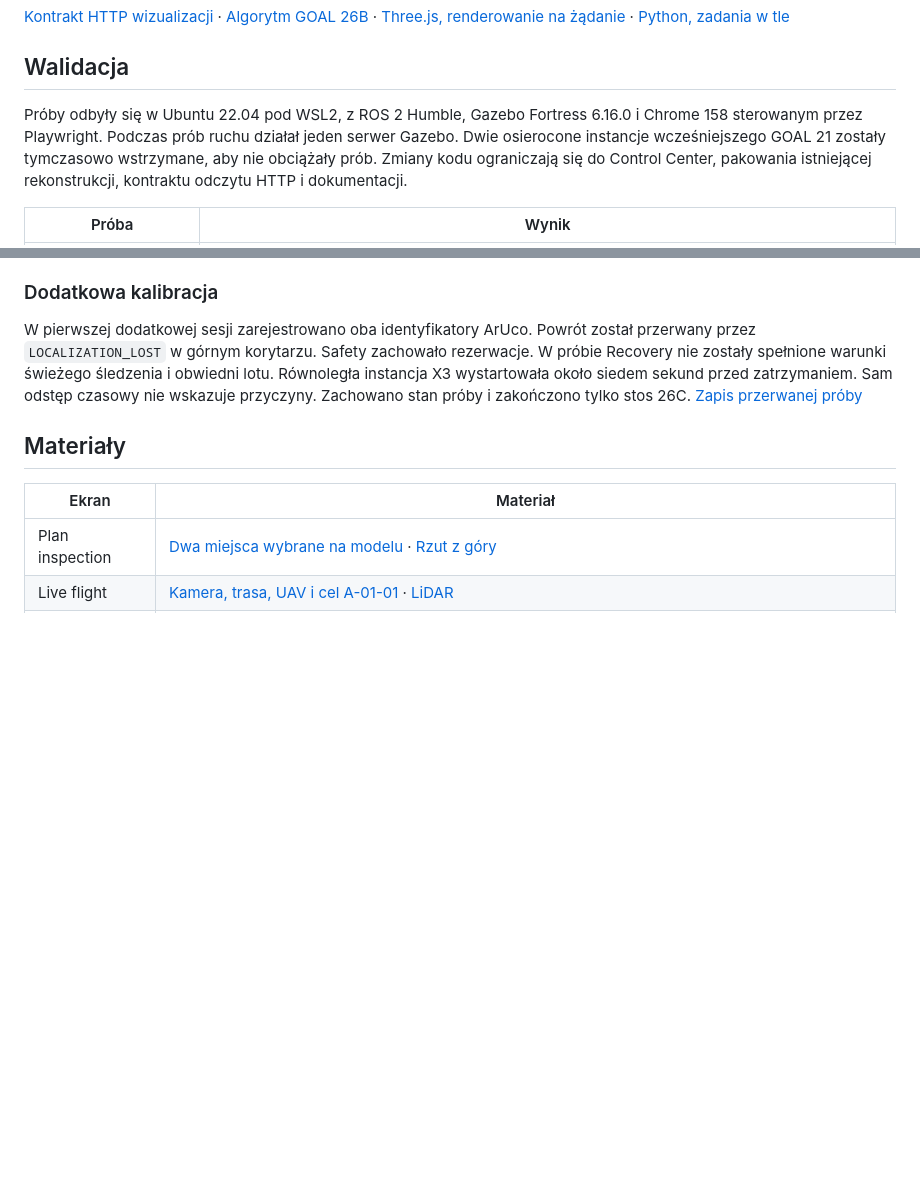
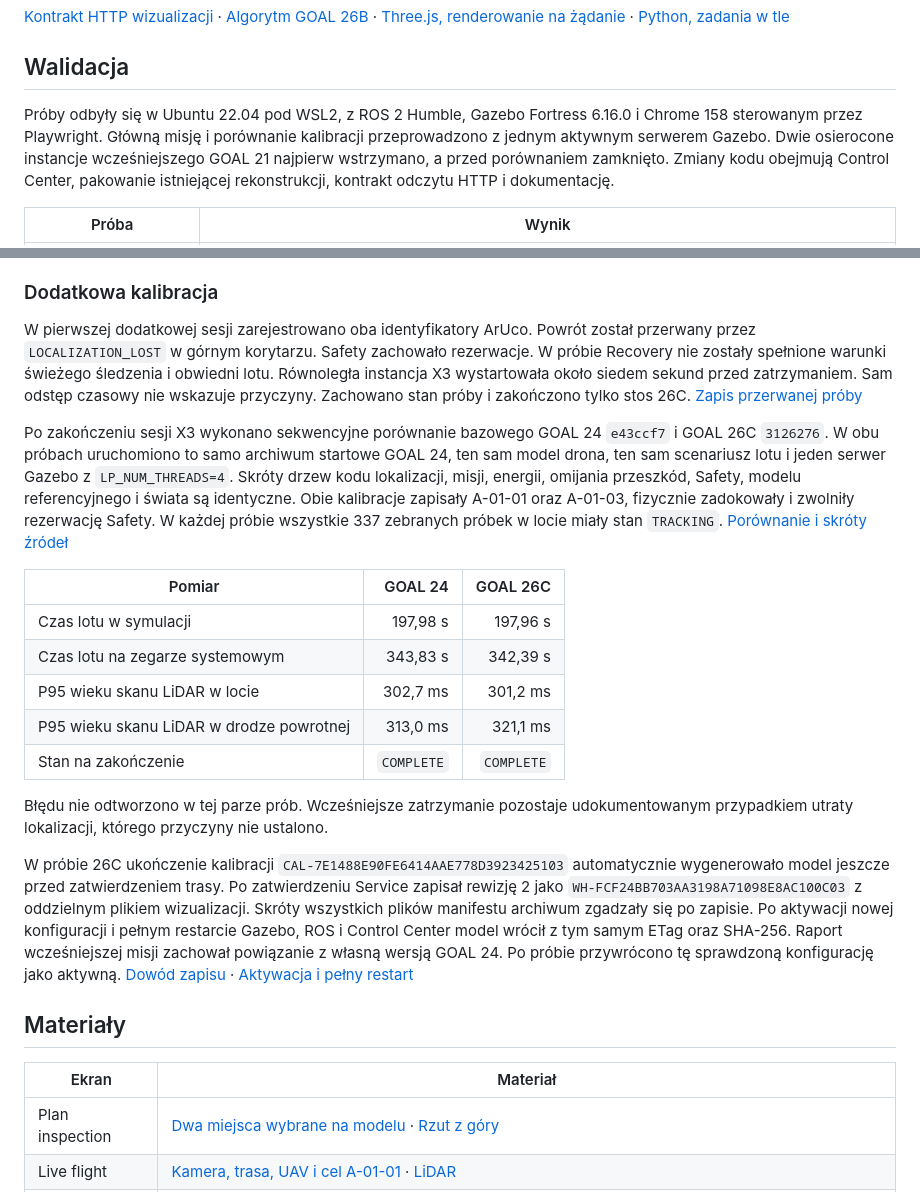
Before and after one commit to Adiksoon/rackonaut, a Markdown page: docs/DIGITAL_TWIN_CONTROL_CENTER.md, 2 parts joined by grey strips. Rendered like a GitHub page; blank space fills up the shorter version.

Commit message:
Record matched calibration and full restart verification

```diff
--- a/docs/DIGITAL_TWIN_CONTROL_CENTER.md
+++ b/docs/DIGITAL_TWIN_CONTROL_CENTER.md
@@ -34,7 +34,7 @@ Przeglądarka używa pojedynczego WebGL i współdzielonego generatora szablonó
 
 ## Walidacja
 
-Próby odbyły się w Ubuntu 22.04 pod WSL2, z ROS 2 Humble, Gazebo Fortress 6.16.0 i Chrome 158 sterowanym przez Playwright. Podczas prób ruchu działał jeden serwer Gazebo. Dwie osierocone instancje wcześniejszego GOAL 21 zostały tymczasowo wstrzymane, aby nie obciążały prób. Zmiany kodu ograniczają się do Control Center, pakowania istniejącej rekonstrukcji, kontraktu odczytu HTTP i dokumentacji.
+Próby odbyły się w Ubuntu 22.04 pod WSL2, z ROS 2 Humble, Gazebo Fortress 6.16.0 i Chrome 158 sterowanym przez Playwright. Główną misję i porównanie kalibracji przeprowadzono z jednym aktywnym serwerem Gazebo. Dwie osierocone instancje wcześniejszego GOAL 21 najpierw wstrzymano, a przed porównaniem zamknięto. Zmiany kodu obejmują Control Center, pakowanie istniejącej rekonstrukcji, kontrakt odczytu HTTP i dokumentację.
 
 | Próba | Wynik |
 | --- | --- |
@@ -60,6 +60,20 @@ W odizolowanej próbie zatwierdzonych danych GOAL 24 zapis konfiguracji wrócił
 
 W pierwszej dodatkowej sesji zarejestrowano oba identyfikatory ArUco. Powrót został przerwany przez `LOCALIZATION_LOST` w górnym korytarzu. Safety zachowało rezerwacje. W próbie Recovery nie zostały spełnione warunki świeżego śledzenia i obwiedni lotu. Równoległa instancja X3 wystartowała około siedem sekund przed zatrzymaniem. Sam odstęp czasowy nie wskazuje przyczyny. Zachowano stan próby i zakończono tylko stos 26C. [Zapis przerwanej próby](digital-twin-control-evidence/first-calibration-attempt.json)
 
+Po zakończeniu sesji X3 wykonano sekwencyjne porównanie bazowego GOAL 24 `e43ccf7` i GOAL 26C `3126276`. W obu próbach uruchomiono to samo archiwum startowe GOAL 24, ten sam model drona, ten sam scenariusz lotu i jeden serwer Gazebo z `LP_NUM_THREADS=4`. Skróty drzew kodu lokalizacji, misji, energii, omijania przeszkód, Safety, modelu referencyjnego i świata są identyczne. Obie kalibracje zapisały A-01-01 oraz A-01-03, fizycznie zadokowały i zwolniły rezerwację Safety. W każdej próbie wszystkie 337 zebranych próbek w locie miały stan `TRACKING`. [Porównanie i skróty źródeł](digital-twin-control-evidence/calibration-comparison.json)
+
+| Pomiar | GOAL 24 | GOAL 26C |
+| --- | ---: | ---: |
+| Czas lotu w symulacji | 197,98 s | 197,96 s |
+| Czas lotu na zegarze systemowym | 343,83 s | 342,39 s |
+| P95 wieku skanu LiDAR w locie | 302,7 ms | 301,2 ms |
+| P95 wieku skanu LiDAR w drodze powrotnej | 313,0 ms | 321,1 ms |
+| Stan na zakończenie | `COMPLETE` | `COMPLETE` |
+
+Błędu nie odtworzono w tej parze prób. Wcześniejsze zatrzymanie pozostaje udokumentowanym przypadkiem utraty lokalizacji, którego przyczyny nie ustalono.
+
+W próbie 26C ukończenie kalibracji `CAL-7E1488E90FE6414AAE778D3923425103` automatycznie wygenerowało model jeszcze przed zatwierdzeniem trasy. Po zatwierdzeniu Service zapisał rewizję 2 jako `WH-FCF24BB703AA3198A71098E8AC100C03` z oddzielnym plikiem wizualizacji. Skróty wszystkich plików manifestu archiwum zgadzały się po zapisie. Po aktywacji nowej konfiguracji i pełnym restarcie Gazebo, ROS i Control Center model wrócił z tym samym ETag oraz SHA-256. Raport wcześniejszej misji zachował powiązanie z własną wersją GOAL 24. Po próbie przywrócono tę sprawdzoną konfigurację jako aktywną. [Dowód zapisu](digital-twin-control-evidence/fresh-sealing-proof.json) · [Aktywacja i pełny restart](digital-twin-control-evidence/fresh-restart-proof.json)
+
 ## Materiały
 
 | Ekran | Materiał |
```
Also changed, not shown: other parts of docs/DIGITAL_TWIN_CONTROL_CENTER.md (+1 -0 lines), docs/digital-twin-control-evidence/calibration-live-lidar.png (added), docs/digital-twin-control-evidence/calibration-saved-preview.png (added), docs/digital-twin-control-evidence/calibration-sealed-model.png (added), 3 other files.
